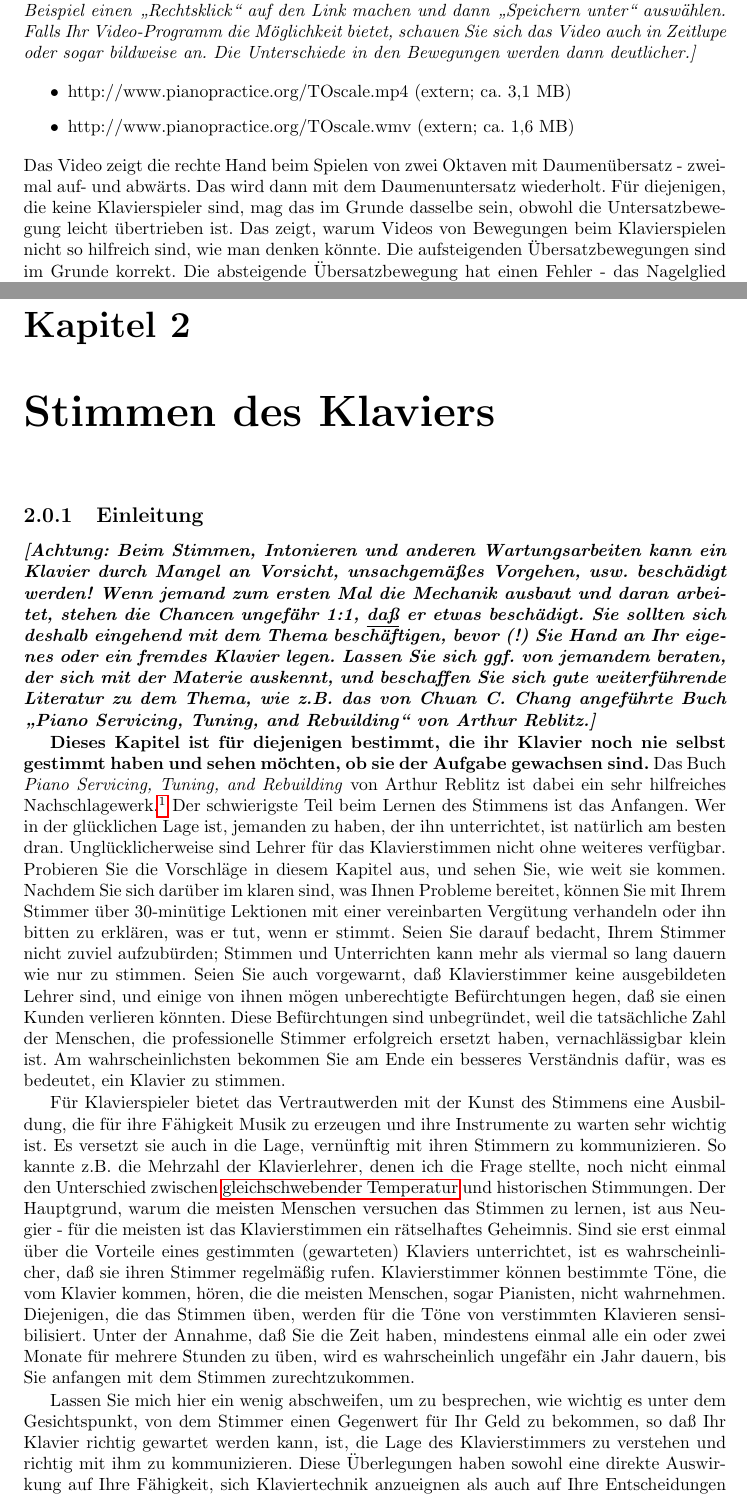
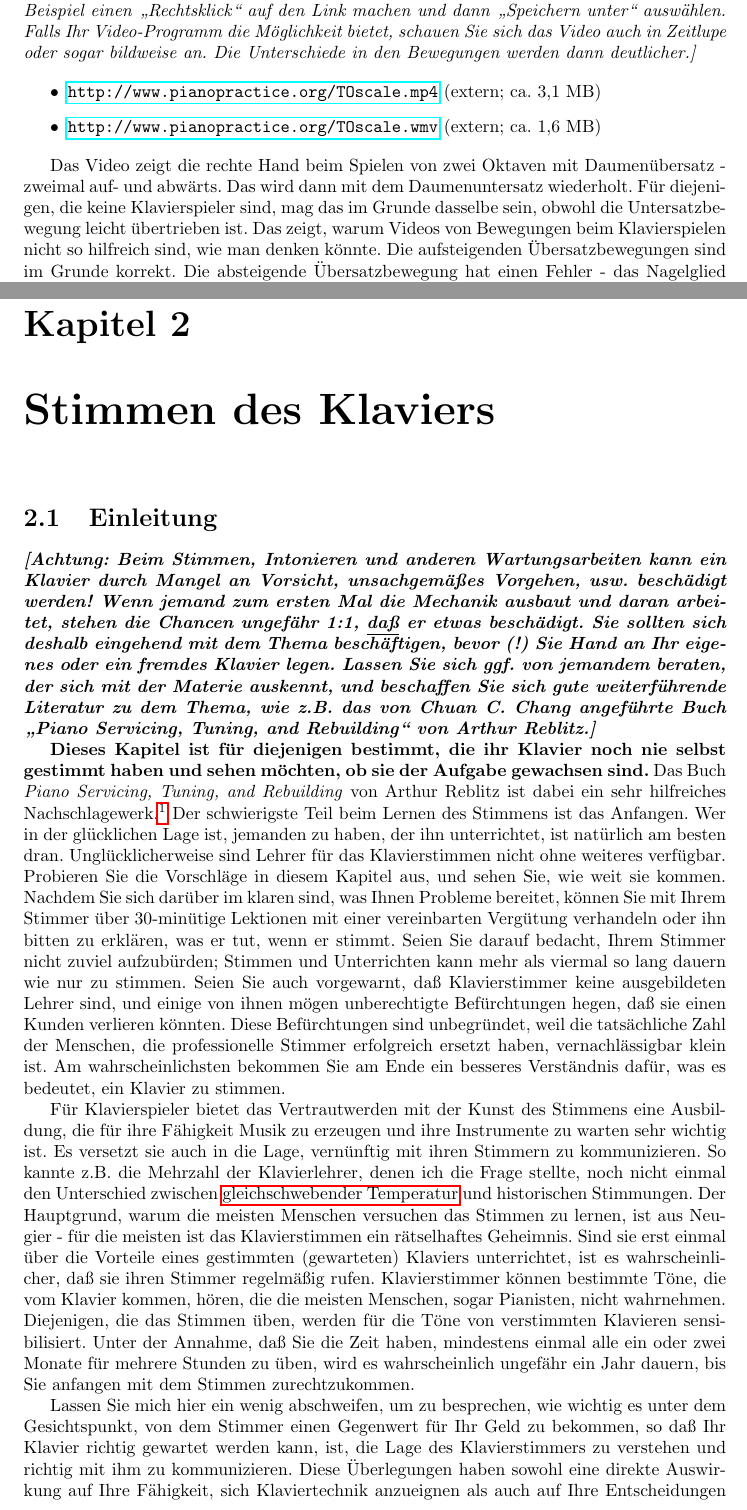
Before and after one commit to Meisterschueler/meisterschueler-misc, a LaTeX thesis (books/chang/main.tex, which reads books/chang/c1iii5.tex, books/chang/c21.tex): two parts of pages 93 and 259 of 331, joined at a grey line, cut so that both start at the same text. Compiled offline with pdfLaTeX.

Commit message:
Bugfixes: 16/224

```diff
--- a/books/chang/c1iii5.tex
+++ b/books/chang/c1iii5.tex
@@ -141,9 +141,10 @@ Benutzen Sie ggf. zum Herunterladen die entsprechenden Funktionen Ihres Browsers
 Falls Ihr Video-Programm die Möglichkeit bietet, schauen Sie sich das Video auch in Zeitlupe oder sogar bildweise an.  Die Unterschiede in den Bewegungen werden dann deutlicher.]}
 
 \begin{itemize}
- \item \hyperref[http://www.pianopractice.org/TOscale.mp4]{http://www.pianopractice.org/TOscale.mp4} (extern; ca. 3,1 MB)
- \item \hyperref[http://www.pianopractice.org/TOscale.wmv]{http://www.pianopractice.org/TOscale.wmv} (extern; ca. 1,6 MB)
- \end{itemize}
+ \item \url{http://www.pianopractice.org/TOscale.mp4} (extern; ca. 3,1 MB)
+ \item \url{http://www.pianopractice.org/TOscale.wmv} (extern; ca. 1,6 MB)
+\end{itemize}
+
 Das Video zeigt die rechte Hand beim Spielen von zwei Oktaven mit Daumenübersatz - zweimal auf- und abwärts.
 Das wird dann mit dem Daumenuntersatz wiederholt.
 Für diejenigen, die keine Klavierspieler sind, mag das im Grunde dasselbe sein, obwohl die Untersatzbewegung leicht übertrieben ist.
--- a/books/chang/c21.tex
+++ b/books/chang/c21.tex
@@ -3,7 +3,7 @@
 \chapter{Stimmen des Klaviers}
 \label{c2}
 
-\subsection{Einleitung}
+\section{Einleitung}
 \label{c2_1}
 
 \textbf{\textit{[Achtung: Beim Stimmen, Intonieren und anderen Wartungsarbeiten kann ein Klavier durch Mangel an Vorsicht, unsachgemäßes Vorgehen, usw. beschädigt werden!
```
